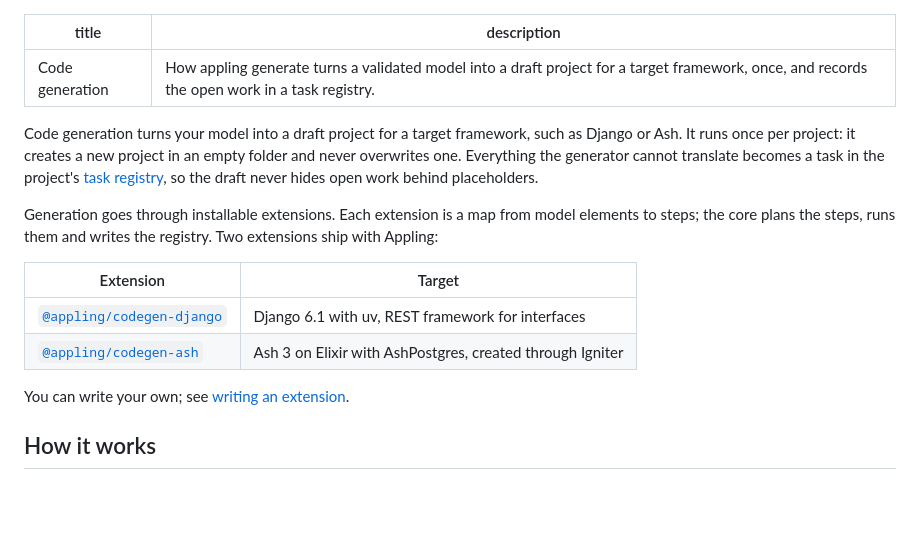
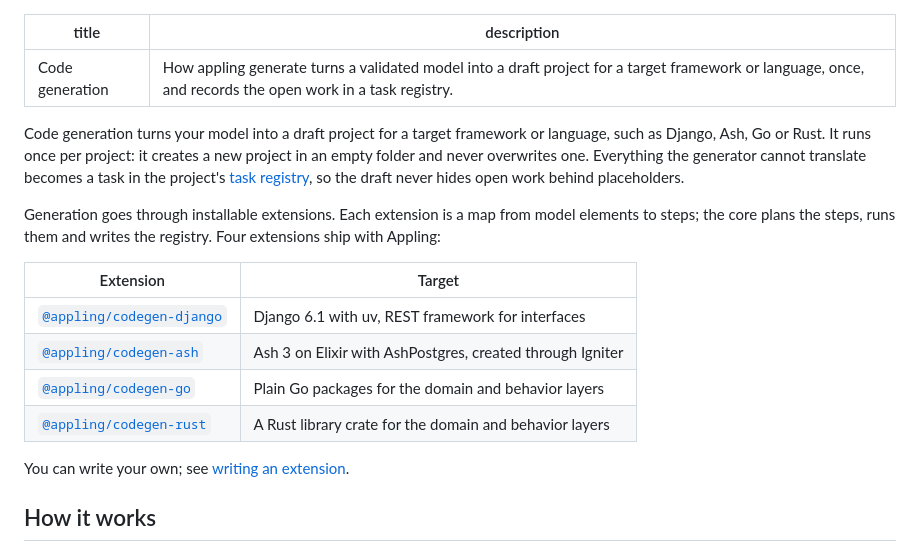
Before and after one commit to alex20465/appling, a Markdown page: docs/codegen/overview.md, the part around one of its changes. GitHub-like rendering; blank space fills up the shorter version.

```diff
--- a/docs/codegen/overview.md
+++ b/docs/codegen/overview.md
@@ -1,16 +1,18 @@
 ---
 title: Code generation
-description: How appling generate turns a validated model into a draft project for a target framework, once, and records the open work in a task registry.
+description: How appling generate turns a validated model into a draft project for a target framework or language, once, and records the open work in a task registry.
 ---
 
-Code generation turns your model into a draft project for a target framework, such as Django or Ash. It runs once per project: it creates a new project in an empty folder and never overwrites one. Everything the generator cannot translate becomes a task in the project's [task registry](registry.md), so the draft never hides open work behind placeholders.
+Code generation turns your model into a draft project for a target framework or language, such as Django, Ash, Go or Rust. It runs once per project: it creates a new project in an empty folder and never overwrites one. Everything the generator cannot translate becomes a task in the project's [task registry](registry.md), so the draft never hides open work behind placeholders.
 
-Generation goes through installable extensions. Each extension is a map from model elements to steps; the core plans the steps, runs them and writes the registry. Two extensions ship with Appling:
+Generation goes through installable extensions. Each extension is a map from model elements to steps; the core plans the steps, runs them and writes the registry. Four extensions ship with Appling:
 
 | Extension | Target |
 |---|---|
 | [`@appling/codegen-django`](django.md) | Django 6.1 with uv, REST framework for interfaces |
 | [`@appling/codegen-ash`](ash.md) | Ash 3 on Elixir with AshPostgres, created through Igniter |
+| [`@appling/codegen-go`](go.md) | Plain Go packages for the domain and behavior layers |
+| [`@appling/codegen-rust`](rust.md) | A Rust library crate for the domain and behavior layers |
 
 You can write your own; see [writing an extension](extensions.md).
 
```
Also changed, not shown: other parts of docs/codegen/overview.md (+27 -7 lines).
